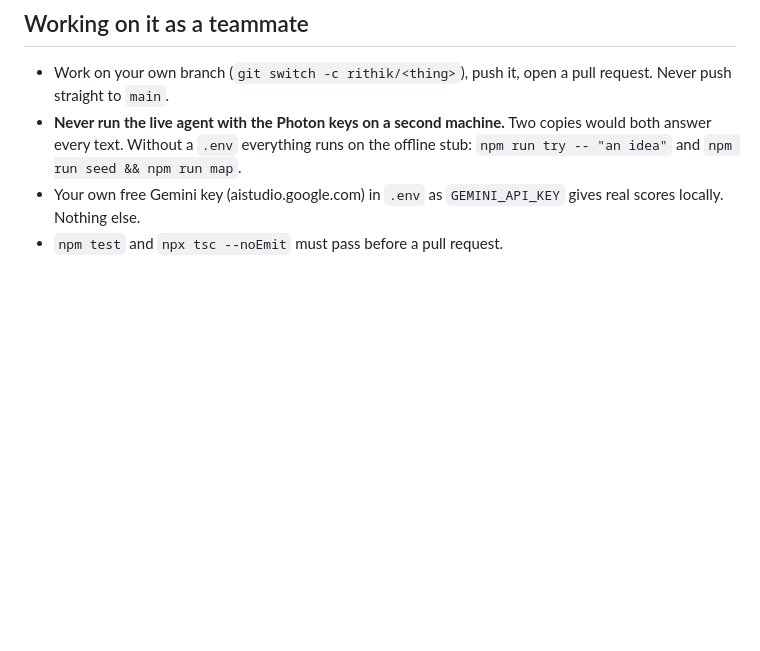
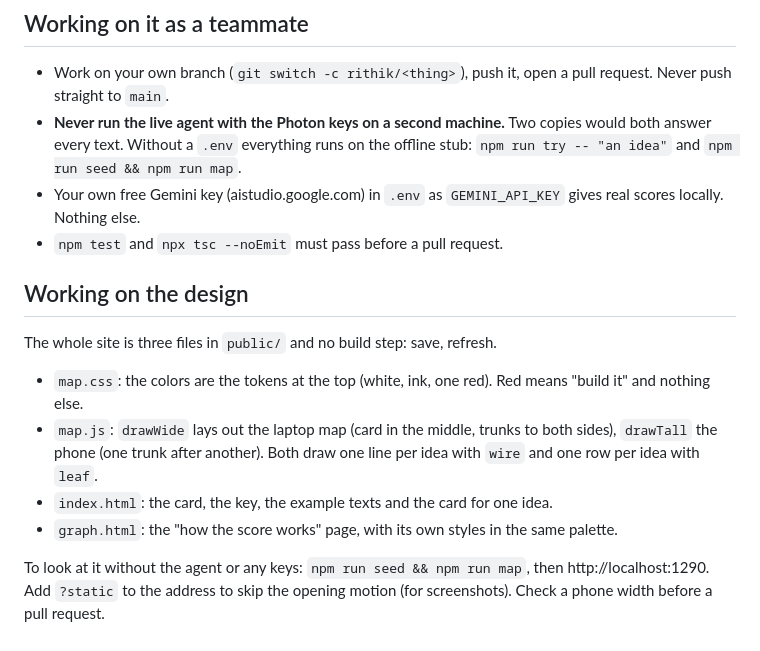
Before and after one commit to gutowskid777/slopstop, a Markdown page: README.md, the part around the change. GitHub-like rendering; blank space fills up the shorter version.

Commit message:
README: where the design lives, for whoever takes it next
Co-Authored-By: Claude Fable 5.1 <noreply@anthropic.com>

```diff
--- a/README.md
+++ b/README.md
@@ -89,3 +89,16 @@ real number gets a real iMessage.
   Without a `.env` everything runs on the offline stub: `npm run try -- "an idea"` and `npm run seed && npm run map`.
 - Your own free Gemini key (aistudio.google.com) in `.env` as `GEMINI_API_KEY` gives real scores locally. Nothing else.
 - `npm test` and `npx tsc --noEmit` must pass before a pull request.
+
+## Working on the design
+
+The whole site is three files in `public/` and no build step: save, refresh.
+
+- `map.css`: the colors are the tokens at the top (white, ink, one red). Red means "build it" and nothing else.
+- `map.js`: `drawWide` lays out the laptop map (card in the middle, trunks to both sides), `drawTall` the phone
+  (one trunk after another). Both draw one line per idea with `wire` and one row per idea with `leaf`.
+- `index.html`: the card, the key, the example texts and the card for one idea.
+- `graph.html`: the "how the score works" page, with its own styles in the same palette.
+
+To look at it without the agent or any keys: `npm run seed && npm run map`, then http://localhost:1290.
+Add `?static` to the address to skip the opening motion (for screenshots). Check a phone width before a pull request.
```
